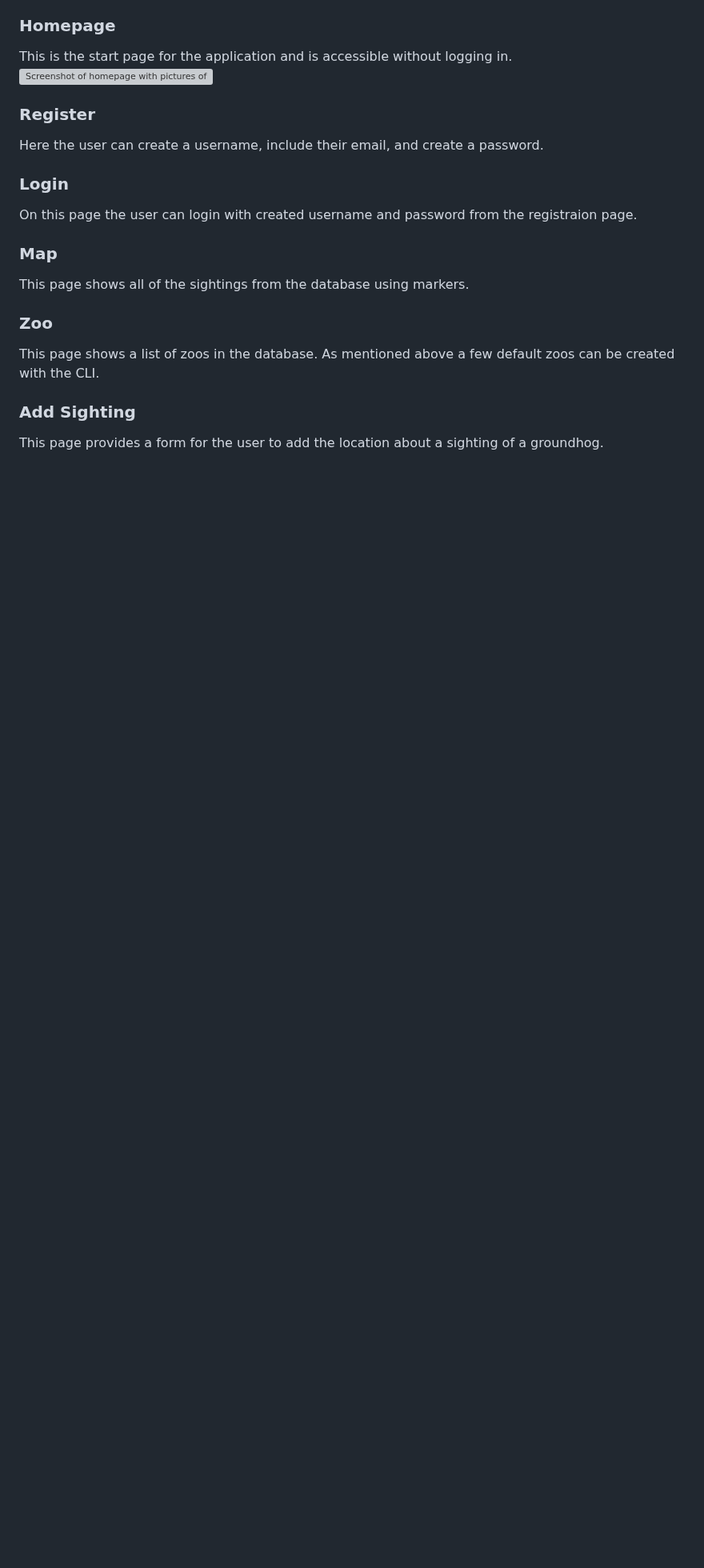
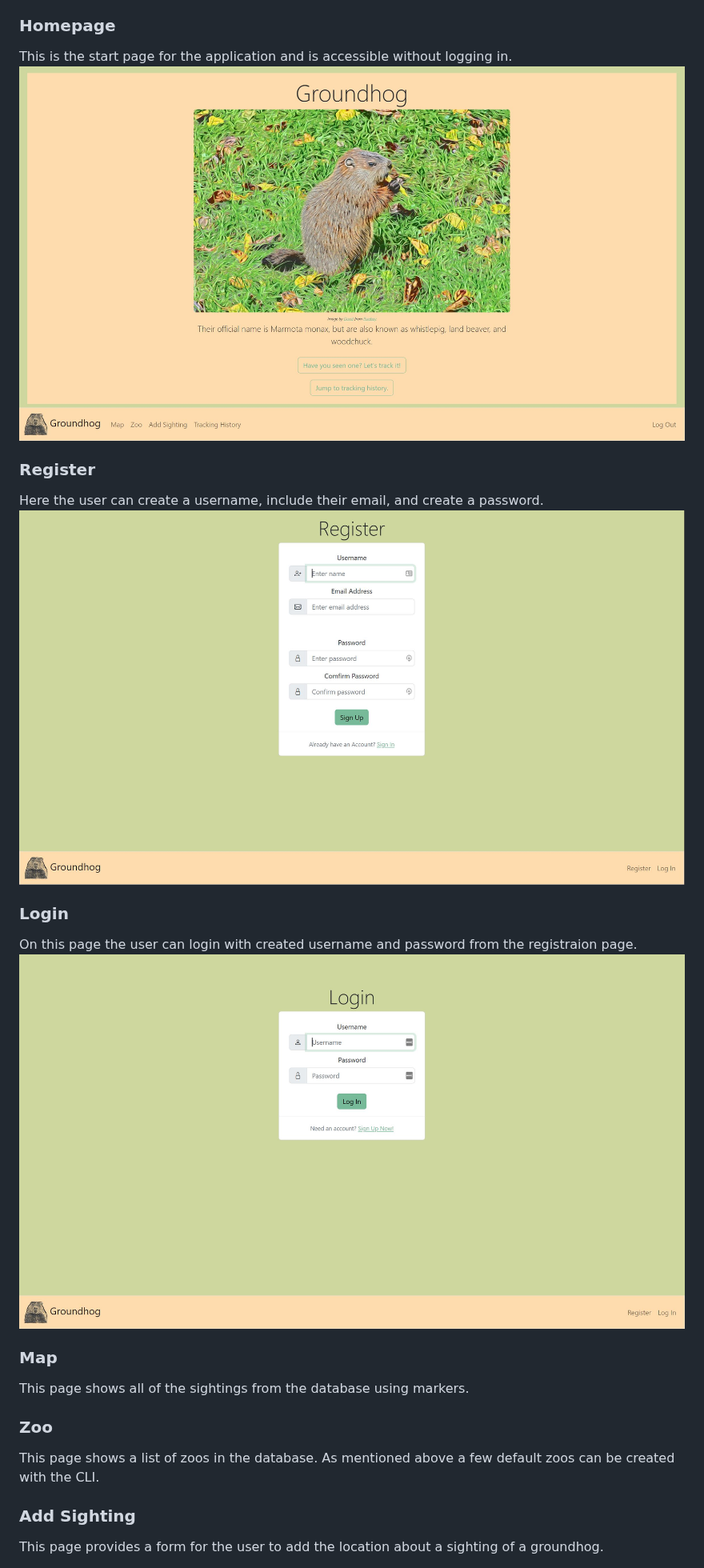
Before and after one commit to jbettenh/groundhog, a Markdown page: README.md, the part around the change. Shown at 80% size. Drawn GitHub-style; blank space fills up the shorter version; grey boxes are pictures that could not be loaded.

Commit message:
Add screenshots to README

```diff
--- a/README.md
+++ b/README.md
@@ -58,15 +58,17 @@ The application consists of a few different pages. The following section gives a
 ### Homepage
 
 This is the start page for the application and is accessible without logging in.
-![Screenshot of homepage with pictures of groundhogs and information about them.](https://github.com/jbettenh/groundhog/demo/trunk/home.JPG?raw=true)
+![Screenshot of homepage with pictures of groundhogs and information about them.](/demo/home.JPG)
 
 ### Register
 
 Here the user can create a username, include their email, and create a password.
+![Screenshot of homepage with pictures of groundhogs and information about them.](/demo/register.JPG)
 
 ### Login
 
 On this page the user can login with created username and password from the registraion page.
+![Screenshot of homepage with pictures of groundhogs and information about them.](/demo/login.JPG)
 
 ### Map
 
```
